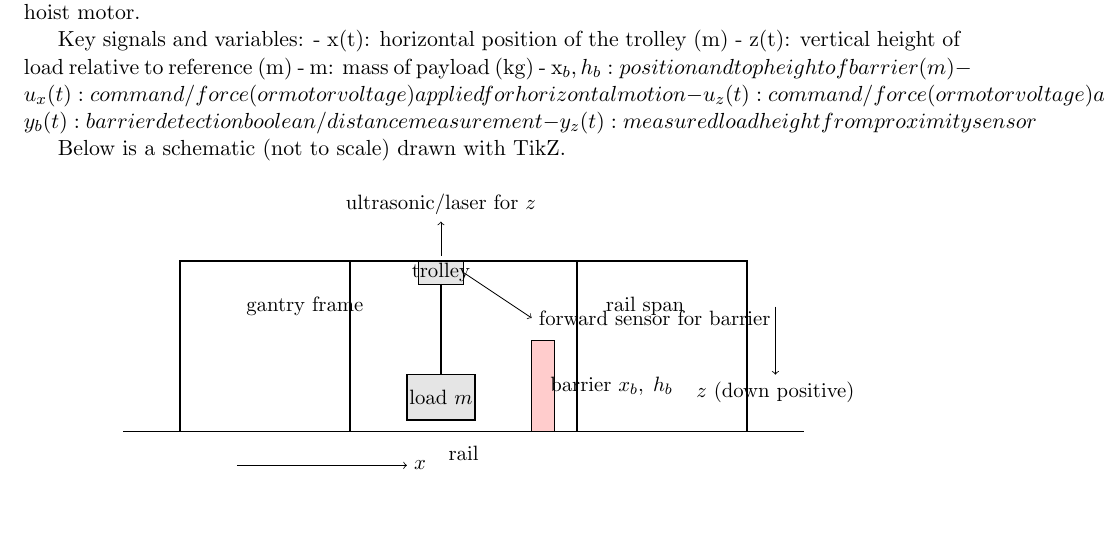
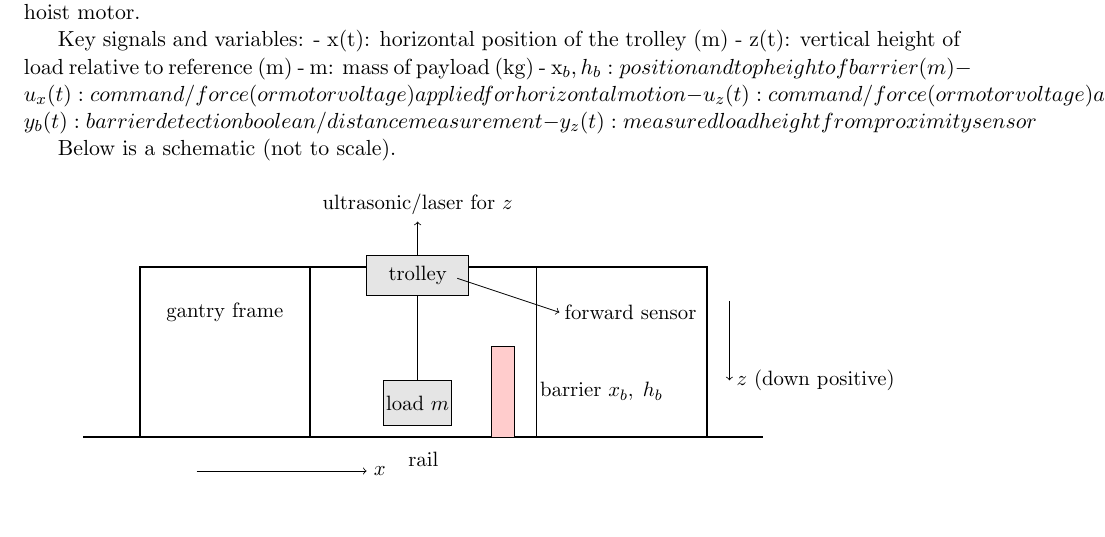
Before and after one commit to andrewlchappell-byte/Controls-Project-Crane-Style, a LaTeX document (crane_project_proposal.tex): part of page 1 of 5, cut so that both start at the same text. Compiled offline with pdfLaTeX.

Commit message:
Refine schematic details in crane project proposal
Updated schematic in the proposal with improved dimensions and labels.

```diff
--- a/crane_project_proposal.tex
+++ b/crane_project_proposal.tex
@@ -34,33 +34,45 @@ Key signals and variables:
 - y_b(t): barrier detection boolean / distance measurement
 - y_z(t): measured load height from proximity sensor
 
-Below is a schematic (not to scale) drawn with TikZ.
+Below is a schematic (not to scale).
 
 \begin{center}
 \begin{tikzpicture}[scale=1, every node/.style={scale=0.95}]
   % ground / rails
   \draw[thick] (0,0) -- (12,0) node[midway,below=4pt]{rail};
+
   % gantry supports
   \draw[thick] (1,0) -- (1,3) -- (4,3) -- (4,0);
   \draw[thick] (8,0) -- (8,3) -- (11,3) -- (11,0);
+
   % top beam
   \draw[thick] (4,3) -- (8,3);
+
   % trolley
-  \draw[fill=gray!20] (5.2,2.6) rectangle (6.0,3.0) node[midway]{trolley};
+  \draw[fill=gray!20] (5.0,2.5) rectangle (6.8,3.2);
+  \node at (5.9,2.85) {trolley};
+
   % hoist cable and load
-  \draw[thick] (5.6,2.6) -- (5.6,1.0);
-  \draw[thick,fill=black!10] (5.0,0.2) rectangle (6.2,1.0) node[midway]{load $m$};
+  \draw[thick] (5.9,2.5) -- (5.9,1.0);
+  \draw[thick,fill=black!10] (5.3,0.2) rectangle (6.5,1.0) node[midway]{load $m$};
+
   % barrier
-  \draw[fill=red!20] (7.2,0) rectangle (7.6,1.6) node[midway,right]{barrier $x_b,\; h_b$};
+  \draw[fill=red!20] (7.2,0) rectangle (7.6,1.6);
+  \node[right,xshift=10pt] at (7.6,0.8) {barrier $x_b,\; h_b$};
+
   % sensors
-  \draw[->] (5.6,3.1) -- ++(0,0.6) node[above]{ultrasonic/laser for $z$};
-  \draw[->] (6.0,2.8) -- ++(1.2,-0.8) node[right]{forward sensor for barrier};
+  \draw[->] (5.9,3.2) -- ++(0,0.6) node[above]{ultrasonic/laser for $z$};
+
+  % forward sensor label
+   \draw[->] (6.6,2.8) -- ++(1.8,-0.6) node[right,xshift=-1pt]{forward sensor};{forward sensor};
+
   % axes & variables
   \draw[->] (2, -0.6) -- ++(3,0) node[right]{$x$};
-  \draw[->] (11.5, 2.2) -- ++(0,-1.2) node[below]{$z$ (down positive)};
-  % labels
-  \node at (3.2,2.2) {gantry frame};
-  \node at (9.2,2.2) {rail span};
+  \draw[->] (11.4, 2.4) -- ++(0,-1.4) node[right]{$z$ (down positive)};
+
+  % gantry label remains
+  \node at (2.5,2.2){gantry frame};
+
 \end{tikzpicture}
 \end{center}
 
```
